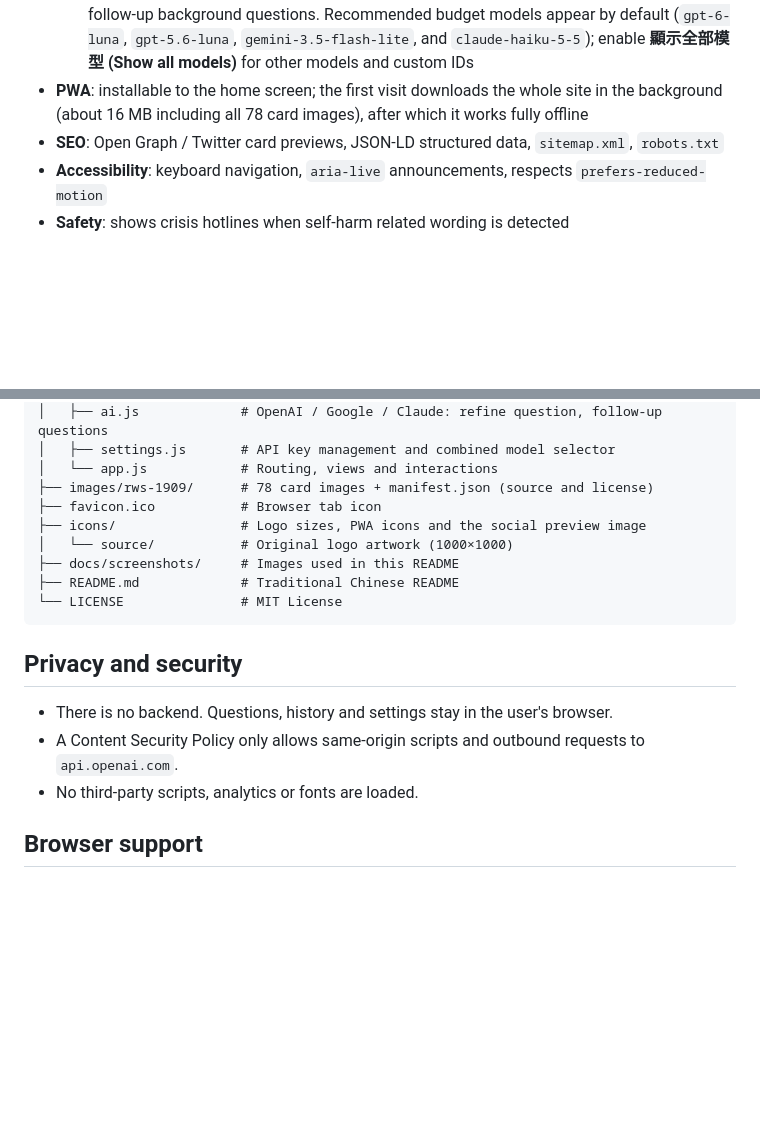
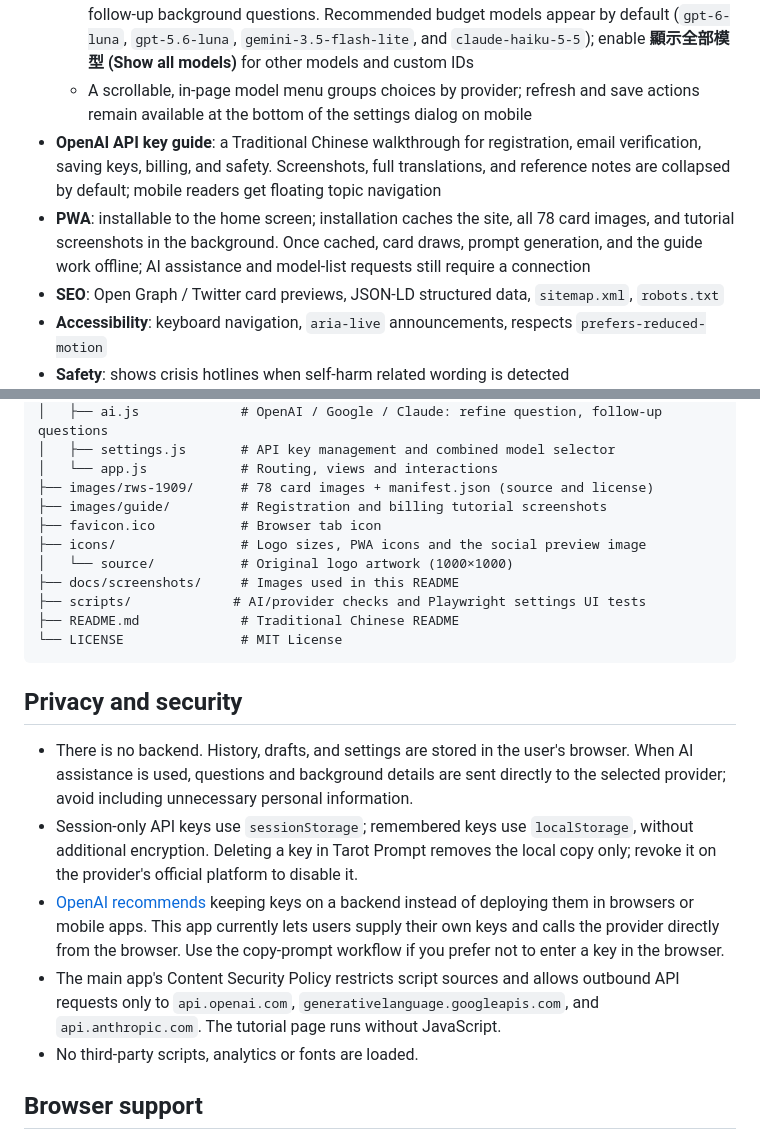
Before and after one commit to bruce-yang-422/tarot-prompt, a Markdown page: README.en.md, 2 parts joined by grey strips. Rendered like a GitHub page; blank space fills up the shorter version.

````diff
--- a/README.en.md
+++ b/README.en.md
@@ -40,7 +42,9 @@ The app does not interpret the cards itself. It collects everything an LLM needs
 - **Optional AI assist**
   - Without an API key: copy a "refine my question" prompt to any chatbot and paste the answer back
   - With your own OpenAI, Google AI Studio, or Claude API key: refine questions and generate follow-up background questions. Recommended budget models appear by default (`gpt-6-luna`, `gpt-5.6-luna`, `gemini-3.5-flash-lite`, and `claude-haiku-5-5`); enable **顯示全部模型 (Show all models)** for other models and custom IDs
-- **PWA**: installable to the home screen; the first visit downloads the whole site in the background (about 16 MB including all 78 card images), after which it works fully offline
+  - A scrollable, in-page model menu groups choices by provider; refresh and save actions remain available at the bottom of the settings dialog on mobile
+- **OpenAI API key guide**: a Traditional Chinese walkthrough for registration, email verification, saving keys, billing, and safety. Screenshots, full translations, and reference notes are collapsed by default; mobile readers get floating topic navigation
+- **PWA**: installable to the home screen; installation caches the site, all 78 card images, and tutorial screenshots in the background. Once cached, card draws, prompt generation, and the guide work offline; AI assistance and model-list requests still require a connection
 - **SEO**: Open Graph / Twitter card previews, JSON-LD structured data, `sitemap.xml`, `robots.txt`
 - **Accessibility**: keyboard navigation, `aria-live` announcements, respects `prefers-reduced-motion`
 - **Safety**: shows crisis hotlines when self-harm related wording is detected
@@ -118,18 +138,22 @@ The site is static, so any static host works. For GitHub Pages:
 │   ├── settings.js       # API key management and combined model selector
 │   └── app.js            # Routing, views and interactions
 ├── images/rws-1909/      # 78 card images + manifest.json (source and license)
+├── images/guide/         # Registration and billing tutorial screenshots
 ├── favicon.ico           # Browser tab icon
 ├── icons/                # Logo sizes, PWA icons and the social preview image
 │   └── source/           # Original logo artwork (1000×1000)
 ├── docs/screenshots/     # Images used in this README
+├── scripts/             # AI/provider checks and Playwright settings UI tests
 ├── README.md             # Traditional Chinese README
 └── LICENSE               # MIT License
 ```
 
 ## Privacy and security
 
-- There is no backend. Questions, history and settings stay in the user's browser.
-- A Content Security Policy only allows same-origin scripts and outbound requests to `api.openai.com`.
+- There is no backend. History, drafts, and settings are stored in the user's browser. When AI assistance is used, questions and background details are sent directly to the selected provider; avoid including unnecessary personal information.
+- Session-only API keys use `sessionStorage`; remembered keys use `localStorage`, without additional encryption. Deleting a key in Tarot Prompt removes the local copy only; revoke it on the provider's official platform to disable it.
+- [OpenAI recommends](https://help.openai.com/en/articles/5112595-best-practices-for-api-key-safety) keeping keys on a backend instead of deploying them in browsers or mobile apps. This app currently lets users supply their own keys and calls the provider directly from the browser. Use the copy-prompt workflow if you prefer not to enter a key in the browser.
+- The main app's Content Security Policy restricts script sources and allows outbound API requests only to `api.openai.com`, `generativelanguage.googleapis.com`, and `api.anthropic.com`. The tutorial page runs without JavaScript.
 - No third-party scripts, analytics or fonts are loaded.
 
 ## Browser support
````
Also changed, not shown: other parts of README.en.md (+22 -4 lines), README.md (+31 -7 lines).
